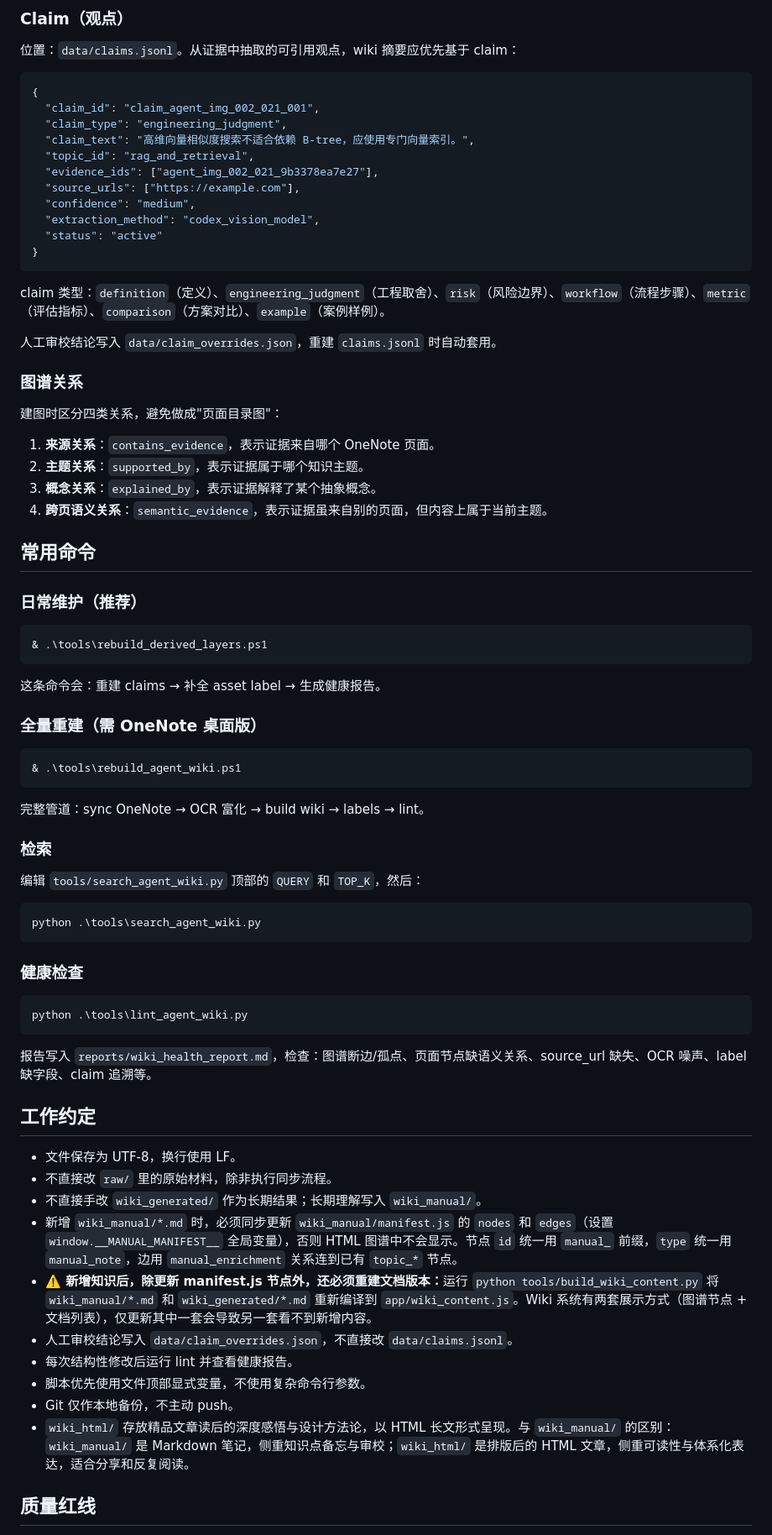
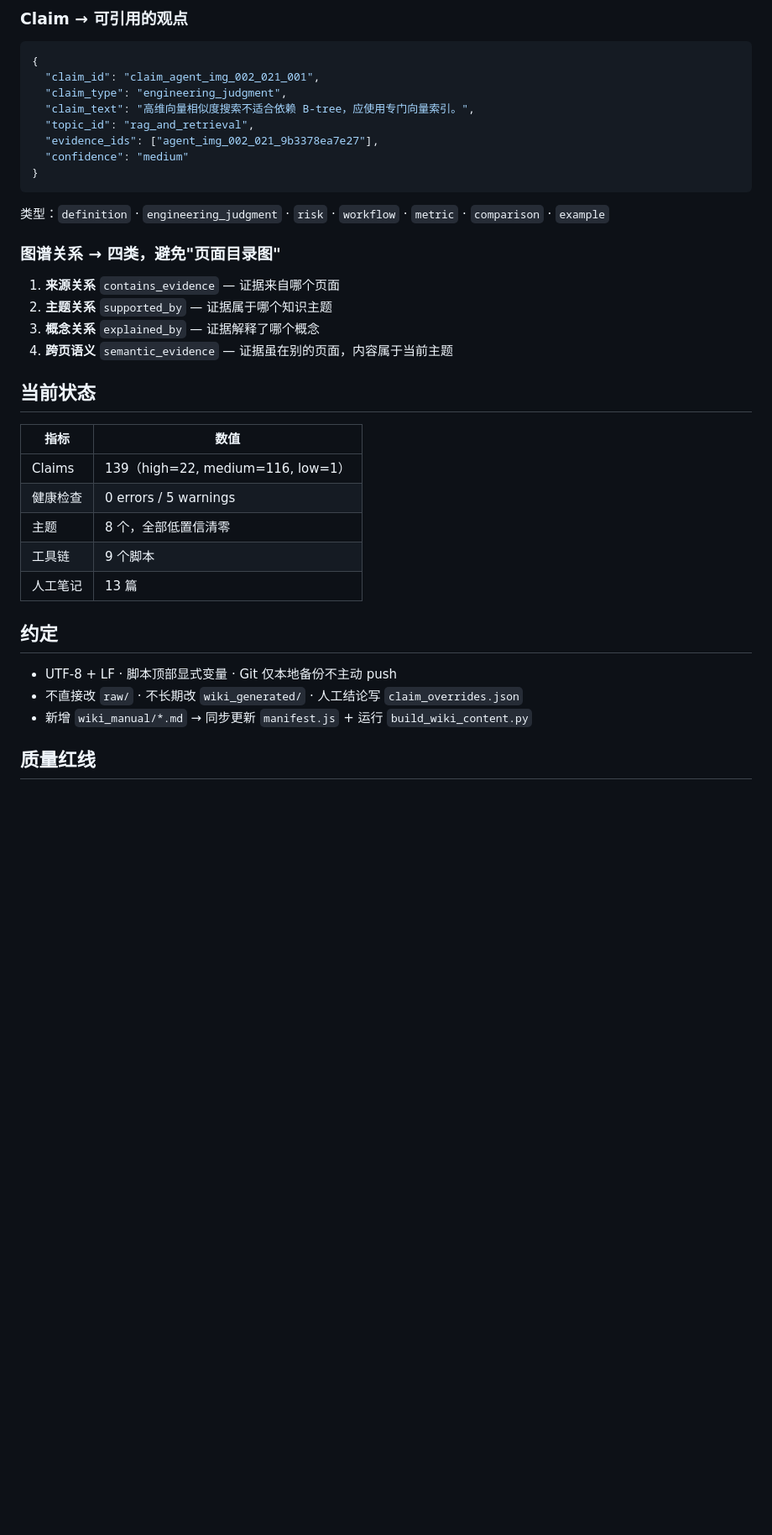
Before and after one commit to Carry-LX/agent-llm-wiki, a Markdown page: README.md, the part around one of its changes. Shown at 84% size. Drawn GitHub-style; blank space fills up the shorter version.

Commit message:
美化 README：badge、分层流程图、概念卡片

````diff
--- a/README.md
+++ b/README.md
@@ -74,7 +69,5 @@ raw/ 原始层
 
-### Claim（观点）
-
-位置：`data/claims.jsonl`。从证据中抽取的可引用观点，wiki 摘要应优先基于 claim：
+### Claim → 可引用的观点
 
 ```json
 {
@@ -83,72 +76,34 @@ raw/ 原始层
   "claim_text": "高维向量相似度搜索不适合依赖 B-tree，应使用专门向量索引。",
   "topic_id": "rag_and_retrieval",
   "evidence_ids": ["agent_img_002_021_9b3378ea7e27"],
-  "source_urls": ["https://example.com"],
-  "confidence": "medium",
-  "extraction_method": "codex_vision_model",
-  "status": "active"
+  "confidence": "medium"
 }
 ```
 
-claim 类型：`definition`（定义）、`engineering_judgment`（工程取舍）、`risk`（风险边界）、`workflow`（流程步骤）、`metric`（评估指标）、`comparison`（方案对比）、`example`（案例样例）。
+类型：`definition` · `engineering_judgment` · `risk` · `workflow` · `metric` · `comparison` · `example`
 
-人工审校结论写入 `data/claim_overrides.json`，重建 `claims.jsonl` 时自动套用。
+### 图谱关系 → 四类，避免"页面目录图"
 
-### 图谱关系
+1. **来源关系** `contains_evidence` — 证据来自哪个页面
+2. **主题关系** `supported_by` — 证据属于哪个知识主题
+3. **概念关系** `explained_by` — 证据解释了哪个概念
+4. **跨页语义** `semantic_evidence` — 证据虽在别的页面，内容属于当前主题
 
-建图时区分四类关系，避免做成"页面目录图"：
+## 当前状态
 
-1. **来源关系**：`contains_evidence`，表示证据来自哪个 OneNote 页面。
-2. **主题关系**：`supported_by`，表示证据属于哪个知识主题。
-3. **概念关系**：`explained_by`，表示证据解释了某个抽象概念。
-4. **跨页语义关系**：`semantic_evidence`，表示证据虽来自别的页面，但内容上属于当前主题。
+| 指标 | 数值 |
+|---|---|
+| Claims | 139（high=22, medium=116, low=1） |
+| 健康检查 | 0 errors / 5 warnings |
+| 主题 | 8 个，全部低置信清零 |
+| 工具链 | 9 个脚本 |
+| 人工笔记 | 13 篇 |
 
-## 常用命令
+## 约定
 
-### 日常维护（推荐）
-
-```powershell
-& .\tools\rebuild_derived_layers.ps1
-```
-
-这条命令会：重建 claims → 补全 asset label → 生成健康报告。
-
-### 全量重建（需 OneNote 桌面版）
-
-```powershell
-& .\tools\rebuild_agent_wiki.ps1
-```
-
-完整管道：sync OneNote → OCR 富化 → build wiki → labels → lint。
-
-### 检索
-
-编辑 `tools/search_agent_wiki.py` 顶部的 `QUERY` 和 `TOP_K`，然后：
-
-```powershell
-python .\tools\search_agent_wiki.py
-```
-
-### 健康检查
-
-```powershell
-python .\tools\lint_agent_wiki.py
-```
-
-报告写入 `reports/wiki_health_report.md`，检查：图谱断边/孤点、页面节点缺语义关系、source_url 缺失、OCR 噪声、label 缺字段、claim 追溯等。
-
-## 工作约定
-
-- 文件保存为 UTF-8，换行使用 LF。
-- 不直接改 `raw/` 里的原始材料，除非执行同步流程。
-- 不直接手改 `wiki_generated/` 作为长期结果；长期理解写入 `wiki_manual/`。
-- 新增 `wiki_manual/*.md` 时，必须同步更新 `wiki_manual/manifest.js` 的 `nodes` 和 `edges`（设置 `window.__MANUAL_MANIFEST__` 全局变量），否则 HTML 图谱中不会显示。节点 `id` 统一用 `manual_` 前缀，`type` 统一用 `manual_note`，边用 `manual_enrichment` 关系连到已有 `topic_*` 节点。
-- <strong>⚠️ 新增知识后，除更新 manifest.js 节点外，还必须重建文档版本：</strong>运行 `python tools/build_wiki_content.py` 将 `wiki_manual/*.md` 和 `wiki_generated/*.md` 重新编译到 `app/wiki_content.js`。Wiki 系统有两套展示方式（图谱节点 + 文档列表），仅更新其中一套会导致另一套看不到新增内容。
-- 人工审校结论写入 `data/claim_overrides.json`，不直接改 `data/claims.jsonl`。
-- 每次结构性修改后运行 lint 并查看健康报告。
-- 脚本优先使用文件顶部显式变量，不使用复杂命令行参数。
-- Git 仅作本地备份，不主动 push。
-- `wiki_html/` 存放精品文章读后的深度感悟与设计方法论，以 HTML 长文形式呈现。与 `wiki_manual/` 的区别：`wiki_manual/` 是 Markdown 笔记，侧重知识点备忘与审校；`wiki_html/` 是排版后的 HTML 文章，侧重可读性与体系化表达，适合分享和反复阅读。
+- UTF-8 + LF · 脚本顶部显式变量 · Git 仅本地备份不主动 push
+- 不直接改 `raw/` · 不长期改 `wiki_generated/` · 人工结论写 `claim_overrides.json`
+- 新增 `wiki_manual/*.md` → 同步更新 `manifest.js` + 运行 `build_wiki_content.py`
 
 ## 质量红线
 
````
Also changed, not shown: other parts of README.md (+56 -95 lines).
